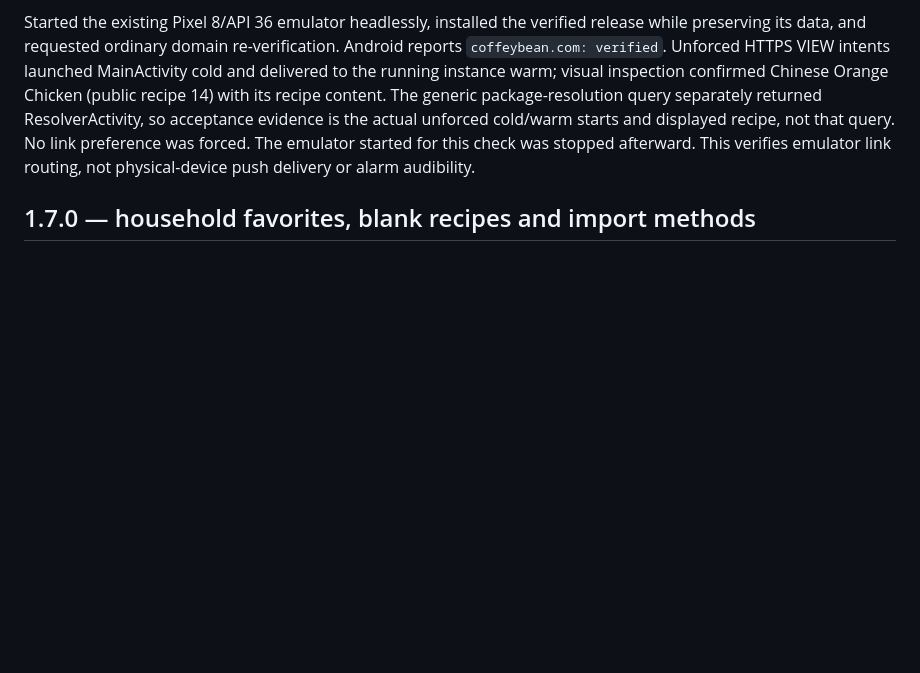
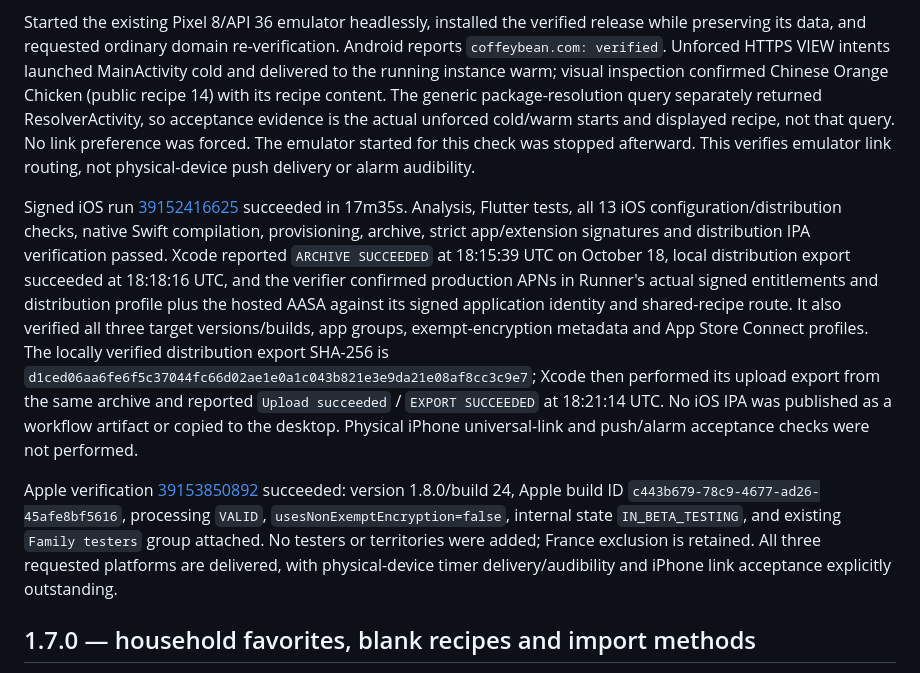
Before and after one commit to agawlbb/coffey-table-recipes, a Markdown page: docs/releases.md, the part around the change. GitHub-like rendering; blank space fills up the shorter version.

Commit message:
Record 1.8.0 signed distribution and TestFlight validation

```diff
--- a/docs/releases.md
+++ b/docs/releases.md
@@ -60,6 +60,10 @@ Web deployment [39152414619](https://github.com/agawlbb/coffey-table-recipes/act
 Android release compilation succeeded in 218.7 seconds. Package metadata and the installed emulator confirm 1.8.0/build 24. Delivered `G:\My Drive\recipe app\CoffeyTableRecipes-1.8.0-build24.apk` matches source SHA-256 `75ac7ec0932c55596f3d1a4a51188a71434e8ded24d21bb05a283fcdadb74e11`. APK signature verification passed, and actual certificate `F8:DE:93:3F:14:B9:BB:4B:31:91:A9:4A:ED:C8:63:79:72:C5:AB:22:45:65:F6:AB:D7:80:8F:80:38:D1:20:97` matches the public association. No obsolete numbered release APK remained in the destination; the separate build 23 timer-sync test package was retained.
 
 Started the existing Pixel 8/API 36 emulator headlessly, installed the verified release while preserving its data, and requested ordinary domain re-verification. Android reports `coffeybean.com: verified`. Unforced HTTPS VIEW intents launched MainActivity cold and delivered to the running instance warm; visual inspection confirmed Chinese Orange Chicken (public recipe 14) with its recipe content. The generic package-resolution query separately returned ResolverActivity, so acceptance evidence is the actual unforced cold/warm starts and displayed recipe, not that query. No link preference was forced. The emulator started for this check was stopped afterward. This verifies emulator link routing, not physical-device push delivery or alarm audibility.
+
+Signed iOS run [39152416625](https://github.com/agawlbb/coffey-table-recipes/actions/runs/39152416625) succeeded in 17m35s. Analysis, Flutter tests, all 13 iOS configuration/distribution checks, native Swift compilation, provisioning, archive, strict app/extension signatures and distribution IPA verification passed. Xcode reported `ARCHIVE SUCCEEDED` at 18:15:39 UTC on October 18, local distribution export succeeded at 18:18:16 UTC, and the verifier confirmed production APNs in Runner's actual signed entitlements and distribution profile plus the hosted AASA against its signed application identity and shared-recipe route. It also verified all three target versions/builds, app groups, exempt-encryption metadata and App Store Connect profiles. The locally verified distribution export SHA-256 is `d1ced06aa6fe6f5c37044fc66d02ae1e0a1c043b821e3e9da21e08af8cc3c9e7`; Xcode then performed its upload export from the same archive and reported `Upload succeeded` / `EXPORT SUCCEEDED` at 18:21:14 UTC. No iOS IPA was published as a workflow artifact or copied to the desktop. Physical iPhone universal-link and push/alarm acceptance checks were not performed.
+
+Apple verification [39153850892](https://github.com/agawlbb/coffey-table-recipes/actions/runs/39153850892) succeeded: version 1.8.0/build 24, Apple build ID `c443b679-78c9-4677-ad26-45afe8bf5616`, processing `VALID`, `usesNonExemptEncryption=false`, internal state `IN_BETA_TESTING`, and existing `Family testers` group attached. No testers or territories were added; France exclusion is retained. All three requested platforms are delivered, with physical-device timer delivery/audibility and iPhone link acceptance explicitly outstanding.
 
 ## 1.7.0 — household favorites, blank recipes and import methods
 
```
Also changed, not shown: docs/timer-sync.md (+12 -0 lines).
